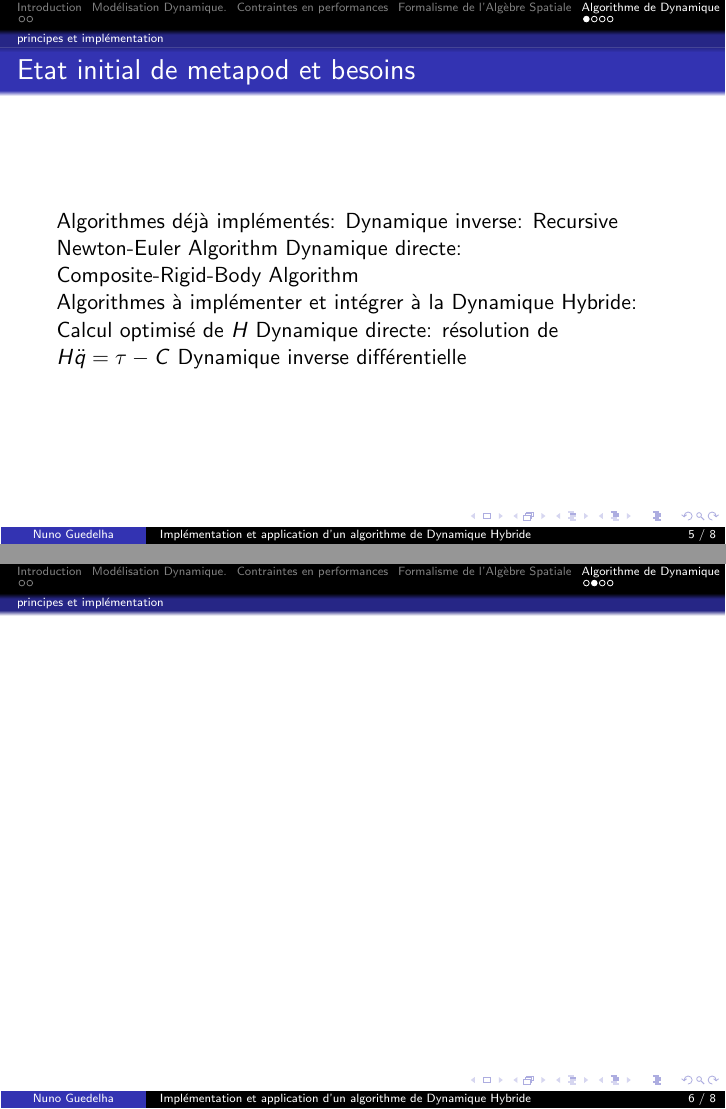
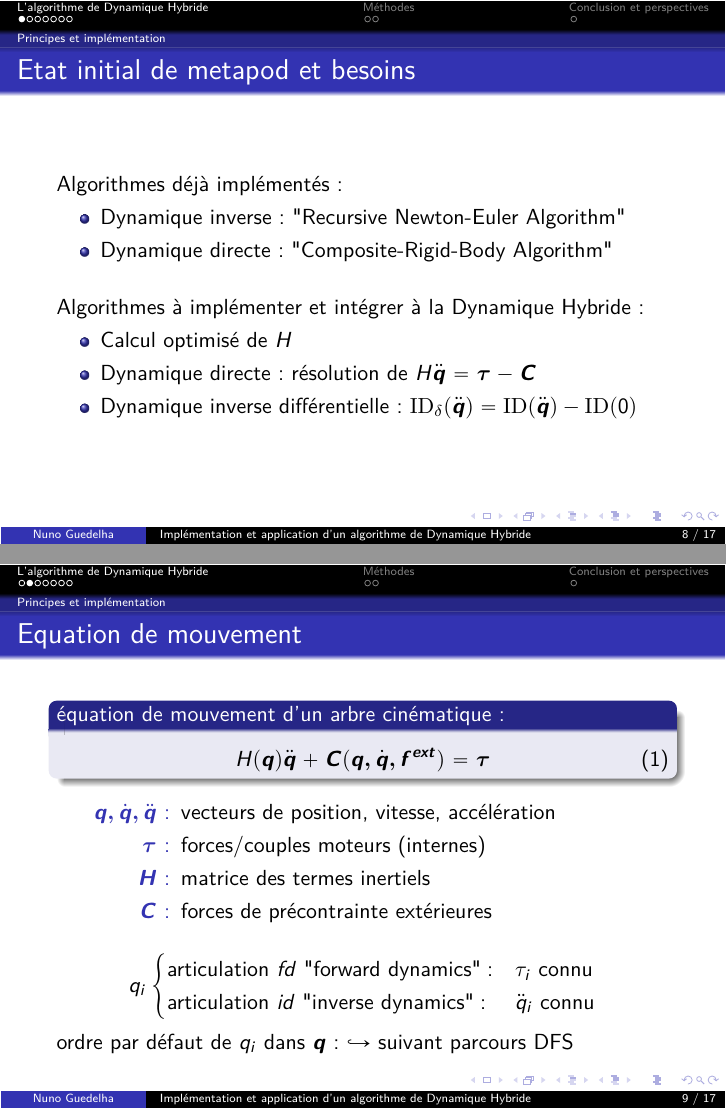
Before and after one commit to nunoguedelha/Soutenance, LaTeX slides (SoutenanceStage_NunoGuedelha_LAAS-CNRS_2014.tex, which reads tex/mySlideShowStyle.sty): pages 5 and 6 of 8 before the commit and pages 8 and 9 of 20 after it, joined at a grey line. Compiled offline with pdfLaTeX.

Commit message:
draft algo 2

```diff
--- a/SoutenanceStage_NunoGuedelha_LAAS-CNRS_2014.tex
+++ b/SoutenanceStage_NunoGuedelha_LAAS-CNRS_2014.tex
@@ -74,4 +125,3 @@
 \end{frame}
 %==========================================================
 
-\section{Modélisation Dynamique.}
@@ -85 +138,0 @@
-\section{Formalisme de l'Algèbre Spatiale}
@@ -86,6 +143,5 @@
 
 %==========================================================
 
-\section{Algorithme de Dynamique Hybride}
+\section{Formalisme: l'Algèbre Spatiale}
 
-\subsection{principes et implémentation}
@@ -92,93 +155,172 @@
+\part{}
+\section{L'algorithme de Dynamique Hybride}
+
+\subsection{Principes et implémentation}
 
 \begin{frame}
   \frametitle{Etat initial de metapod et besoins}
 
   Algorithmes déjà implémentés:
-  Dynamique inverse:	Recursive Newton-Euler Algorithm
-  Dynamique directe:	Composite-Rigid-Body Algorithm
-
+  \begin{itemize}
+  \item Dynamique inverse:	"Recursive Newton-Euler Algorithm"
+  \item Dynamique directe:	"Composite-Rigid-Body Algorithm"
+  \end{itemize}
+  \bigskip
   Algorithmes à implémenter et intégrer à la Dynamique Hybride:
-  Calcul optimisé de $H$
-  Dynamique directe:	résolution de $H \ddot{q}=\tau - C$
-  Dynamique inverse différentielle
+  \begin{itemize}
+  \item Calcul optimisé de $H$
+  \item Dynamique directe:	résolution de $H \boldsymbol{\ddot{q} = \tau - C}$
+  \item Dynamique inverse différentielle: $\mathrm{ID}_{\delta}(\boldsymbol{\ddot{q}}) = \mathrm{ID}(\boldsymbol{\ddot{q}}) - \mathrm{ID}(0)$
+  \end{itemize}
 
 \end{frame}
 
-%\begin{frame}
-%
-%  \frametitle[allowframebreaks]{Equation de mouvement}
-%
-%  équation de mouvement d'un arbre cinématique:
-%
-%  <equ 3.1>
-%
-%  <description des variables>
-%
-%  (pour chaque articulation $i$ on connaît soit le couple soit l'accélération)
-%  articulations\emph{fd} "forward dynamics" => $\tau_i$ connu
-%  articulation \emph{id} "inverse dynamics" => $\ddot{q}_i$ connu
-%
-%  ordre par défaut (pour tous les algorithmes) de $q_i$ dans $\mathbf{q}$ (exemple):
-%
-%  <figure 3.1>
-%
-%  => ordre du parcours en profondeur DFS:
-%
-%\begin{align*}
-%\ddot{q} &=
-%\begin{bmatrix}
-%  \ddot{q}_1 & \ddot{q}_2 & \textcolor{blue}{\ddot{q}_4} & \ddot{q}_5 & \textcolor{blue}{\ddot{q}_3} & \ddot{q}_6 & \ddot{q}_7
-%\end{bmatrix}^T \\
-%Q \ddot{q} &=
-%\begin{bmatrix}
-%  \textcolor{blue}{\ddot{q}_4} & \textcolor{blue}{\ddot{q}_3} & \ddot{q}_1 & \ddot{q}_2 & \ddot{q}_5 & \ddot{q}_6 & \ddot{q}_7
-%\end{bmatrix}
-%=
-%\begin{bmatrix}
-%  \underline{\ddot{q}_1} \\
-%  \underline{\ddot{q}_2}
-%\end{bmatrix} \\
-%\textnormal{ et de même } \\
-%Q \tau &=
-%\begin{bmatrix}
-%  \underline{\tau_1} \\
-%  \underline{\tau_2}
-%\end{bmatrix}
-%\quad \textnormal{et} \quad
-%Q C =
-%\begin{bmatrix}
-%  C_1 \\
-%  C_2
-%\end{bmatrix}
-%\quad \textnormal{et} \quad
-%Q H Q^T =
-%\begin{bmatrix}
-%  H_{11} & H_{12} \\
-%  H_{21} & H_{22}
-%\end{bmatrix}
-%\end{align*}
-%
-%  Reformulation de l'équation de mouvement (3.2 => inconnues rassemblées à gauche):
-%
-%  <equ 3.5> \label{equ_equationMvt_dynHyb1}
-%  <equ 3.2 et 3.3> \label{equ_equationMvt_dynHyb2}
-%
-%\end{frame}
-%
-%\begin{frame}
-%
-%  \frametitle{Quatre étapes de résolution...}
-%
-%  \eqref{equ_equationMvt_dynHyb2} Se décline en 2 lignes...
-%
-%  $H_{11} \ddot{q}_1 = \tau_1 - C'_1$ --> résoudre $\ddot{q}_1$ \\
-%\begin{align*}
-%&H_{21} \ddot{q}_1 - \tau_2 = -C'_2
-%\iff
-%&\tau_2 = C'_2 + H_{21} \ddot{q}_1
-%\end{align*}
-%
-%(introduire les deux premières étapes et numéroter 1-4)
-%
-%\end{frame}
-%
+\begin{frame}
+
+  \frametitle{Equation de mouvement}
+
+  \begin{block}{équation de mouvement d'un arbre cinématique:}
+  \begin{equation} \label{equ_equationMvt}
+	H\bsy{(q) \ddot{q} + C(q,\dot{q},f^{ext}) = \tau}
+	\end{equation}
+  \end{block}
+
+  \begin{description}
+    \item[$\bsy{q, \dot{q}, \ddot{q}}$ :] vecteurs de position, vitesse, accélération
+    \item[$\bsy{\tau}$ :] forces/couples moteurs (internes)
+    \item[$\bsy{H}$ :] matrice des termes inertiels
+    \item[$\bsy{C}$ :] forces de précontrainte extérieures
+  \end{description}
+
+  \note{pour chaque articulation $i$ on connaît soit le couple soit l'accélération}
+  \begin{equation*}
+  q_i
+  \begin{cases}
+  \text{articulation $fd$ "forward dynamics"}: &\tau_i \text{ connu} \\
+  \text{articulation $id$ "inverse dynamics"}: &\ddot{q}_i \text{ connu}
+  \end{cases}
+  \end{equation*}
+
+  ordre par défaut de $q_i$ dans $\boldsymbol{q}$:
+  $\hookrightarrow$ suivant parcours DFS
+
+  \note{ordre pour tous les algorithmes}
+
+\end{frame}
+
+\begin{frame}
+
+  \frametitle{Permutation des vecteurs et coefficients...}
+  \setmyFiguresFile{hybridDynamics4etapes}
+  \begin{columns}[T]
+    \begin{column}{.7\textwidth}\small
+	  \begin{align*}
+		\ddot{q} &=
+		\begin{bmatrix}
+		  \ddot{q}_1 & \ddot{q}_2 & \textcolor{red}{\ddot{q}_4} & \ddot{q}_5 & \textcolor{red}{\ddot{q}_3} & \ddot{q}_6 & \ddot{q}_7
+		\end{bmatrix}^T \\
+		Q \ddot{q} &=
+		\begin{bmatrix}
+		  \textcolor{red}{\ddot{q}_4} & \textcolor{red}{\ddot{q}_3} & \ddot{q}_1 & \ddot{q}_2 & \ddot{q}_5 & \ddot{q}_6 & \ddot{q}_7
+		\end{bmatrix}
+		=
+		\begin{bmatrix}
+		  \underline{\ddot{q}_1} \\
+		  \underline{\ddot{q}_2}
+		\end{bmatrix} \\
+		\textnormal{ et } &\textnormal{de même } \\
+		Q \tau &=
+		\begin{bmatrix}
+		  \underline{\tau_1} \\
+		  \underline{\tau_2}
+		\end{bmatrix}
+		\: , \:
+		Q C =
+		\begin{bmatrix}
+		  C_1 \\
+		  C_2
+		\end{bmatrix}
+		\: , \: Q H Q^T =
+		\begin{bmatrix}
+		  H_{11} & H_{12} \\
+		  H_{21} & H_{22}
+		\end{bmatrix}
+		\end{align*}
+  \end{column}%
+  \hfill%
+  \begin{column}{.3\textwidth}
+    \dispFig[H]{1}{\textwidth}{Arbre cinématique}{fig_chdaArbreK1}
+  \end{column}%
+  \end{columns} \pause
+
+	\begin{columns}[T]
+	\begin{column}{.5\textwidth}\footnotesize
+	\begin{alertblock}{équation de mouvement reformulée:}
+	  \begin{align}
+	  	\begin{bmatrix}
+		  H_{11} & H_{12} \\
+		  H_{21} & H_{22}
+		\end{bmatrix}
+		\cdot
+		\begin{bmatrix}
+		  \ddot{q}_{1} \\
+		  \ddot{q}_{2}
+		\end{bmatrix}
+		=
+		\begin{bmatrix}
+		  \tau_{1} \\
+		  \tau_{2}
+		\end{bmatrix}
+		-
+		\begin{bmatrix}
+		  C_{1} \\
+		  C_{2}
+		\end{bmatrix} \label{equ_local_eqMvt_2}
+		\end{align}
+	\end{alertblock}
+	\end{column}
+
+	\begin{column}{.5\textwidth}\footnotesize
+	\begin{alertblock}{Inconnues rassemblées à gauche:}
+		\begin{align}
+		\begin{bmatrix}
+		  H_{11} & 0 \\
+		  H_{21} &  -I
+		\end{bmatrix}
+		\cdot
+		\begin{bmatrix}
+		  \ddot{q}_1 \\
+		  \tau_2
+		\end{bmatrix}
+		=
+		\begin{bmatrix}
+		  \tau_1 \\
+		  0
+		\end{bmatrix}
+		-
+		\begin{bmatrix}
+		  C'_{1} \\
+		  C'_{2}
+		\end{bmatrix} \label{equ_equationMvt_dynHyb2} \\
+		\notag \\
+		{\tiny \textnormal{Avec} \qquad
+		\begin{bmatrix}
+		  C'_{1} \\
+		  C'_{2}
+		\end{bmatrix}
+		=
+		\begin{bmatrix}
+		  C_{1} \\
+		  C_{2}
+		\end{bmatrix}
+		+
+		\begin{bmatrix}
+		  H_{12} \ddot{q}_2 \\
+		  H_{22} \ddot{q}_2
+		\end{bmatrix}} \label{equ_cPrime}
+		\end{align}
+	\end{alertblock}
+	\end{column}
+	\end{columns}
+
+\end{frame}
@@ -318,2 +536,3 @@
 %==========================================================
 
+\section{Conclusion et perspectives}
--- a/tex/mySlideShowStyle.sty
+++ b/tex/mySlideShowStyle.sty
@@ -1,9 +1,10 @@
 %Packages pour les langues
 \usepackage[utf8]{inputenc}
-\usepackage[french]{babel}
+\usepackage[frenchb]{babel}
 \usepackage[T1]{fontenc}
 \usepackage{float}
 \usepackage{lmodern}
+\usepackage{multimedia}
 
 %Package pour la mise en forme
 \usepackage{parallel}
```
Also changed, not shown: beamerthemeAmsterdam.sty (added, +20 -0 lines), tex/macros.tex (+2 -0 lines), figs/hybridDynamics4etapes.pdf (added), SoutenanceStage_NunoGuedelha_LAAS-CNRS_2014.tex (161 more changed lines).
